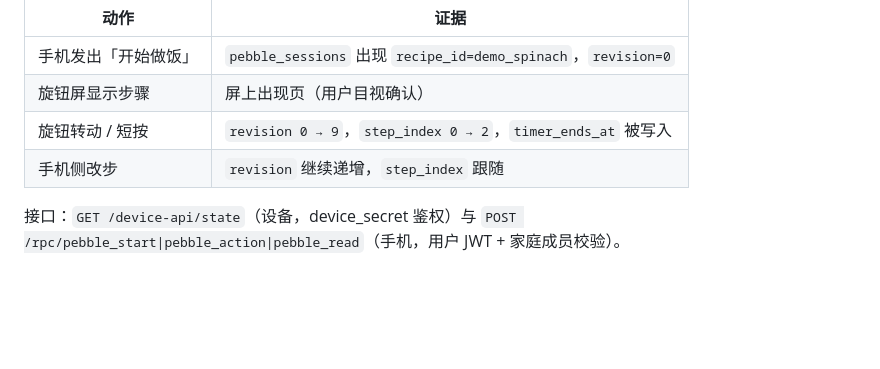
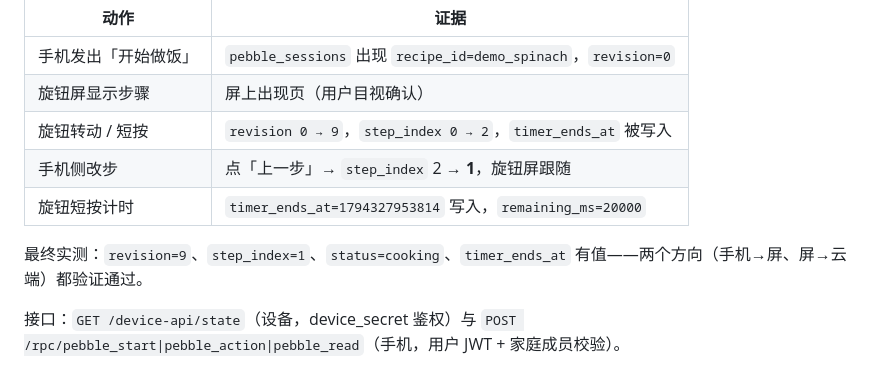
Before and after one commit to jellyfishhamburger/fridge-decision, a Markdown page: docs/CookingPebble_上线准备_20261110.md, the part around the change. Drawn GitHub-style; blank space fills up the shorter version.

Commit message:
docs(pebble): 反向验证结果（上一步同步到屏、短按写入 timer_ends_at）

```diff
--- a/docs/CookingPebble_上线准备_20261110.md
+++ b/docs/CookingPebble_上线准备_20261110.md
@@ -68,7 +68,10 @@ arduino-cli compile --fqbn esp32:esp32:esp32c3 \
 | 手机发出「开始做饭」 | `pebble_sessions` 出现 `recipe_id=demo_spinach`，`revision=0` |
 | 旋钮屏显示步骤 | 屏上出现页（用户目视确认） |
 | 旋钮转动 / 短按 | `revision 0 → 9`，`step_index 0 → 2`，`timer_ends_at` 被写入 |
-| 手机侧改步 | `revision` 继续递增，`step_index` 跟随 |
+| 手机侧改步 | 点「上一步」→ `step_index` 2 → **1**，旋钮屏跟随 |
+| 旋钮短按计时 | `timer_ends_at=1794327953814` 写入，`remaining_ms=20000` |
+
+最终实测：`revision=9`、`step_index=1`、`status=cooking`、`timer_ends_at` 有值——两个方向（手机→屏、屏→云端）都验证通过。
 
 接口：`GET /device-api/state`（设备，device_secret 鉴权）与 `POST /rpc/pebble_start|pebble_action|pebble_read`（手机，用户 JWT + 家庭成员校验）。
 
```
